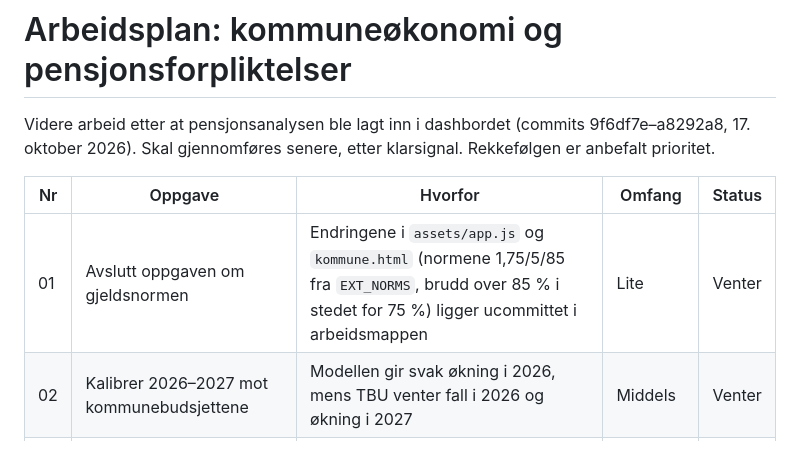
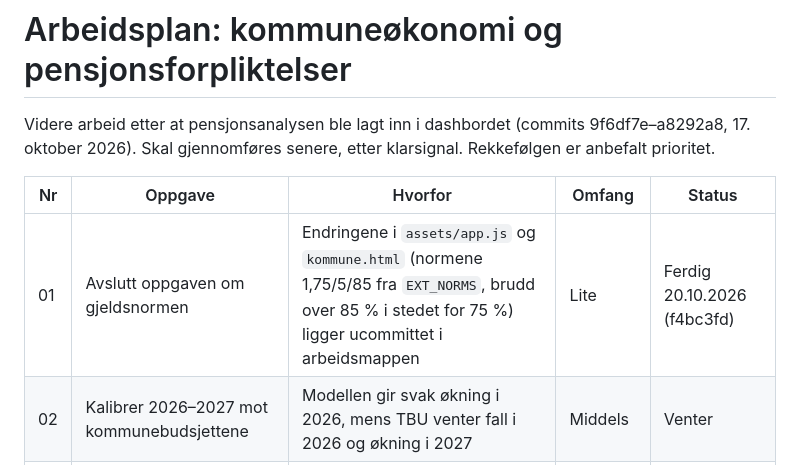
Before and after one commit to FunksterOne/nord-norge, a Markdown page: analyse/pensjon/ARBEIDSPLAN.md, the part around the change. Drawn GitHub-style.

Commit message:
Arbeidsplan: punkt 01 (gjeldsnormen) ferdig
Co-Authored-By: Claude Opus 5.5 <noreply@anthropic.com>

```diff
--- a/analyse/pensjon/ARBEIDSPLAN.md
+++ b/analyse/pensjon/ARBEIDSPLAN.md
@@ -5,7 +5,7 @@ Skal gjennomføres senere, etter klarsignal. Rekkefølgen er anbefalt prioritet.
 
 | Nr | Oppgave | Hvorfor | Omfang | Status |
 |---|---|---|---|---|
-| 01 | Avslutt oppgaven om gjeldsnormen | Endringene i `assets/app.js` og `kommune.html` (normene 1,75/5/85 fra `EXT_NORMS`, brudd over 85 % i stedet for 75 %) ligger ucommittet i arbeidsmappen | Lite | Venter |
+| 01 | Avslutt oppgaven om gjeldsnormen | Endringene i `assets/app.js` og `kommune.html` (normene 1,75/5/85 fra `EXT_NORMS`, brudd over 85 % i stedet for 75 %) ligger ucommittet i arbeidsmappen | Lite | Ferdig 20.10.2026 (f4bc3fd) |
 | 02 | Kalibrer 2026–2027 mot kommunebudsjettene | Modellen gir svak økning i 2026, mens TBU venter fall i 2026 og økning i 2027 | Middels | Venter |
 | 03 | Stikkprøv notene som er lest av bilder | Om lag 20 pensjonsnoter er skannet og lest manuelt | Lite | Venter |
 | 04 | Vis innbetalingene for alle 74 kommuner med note | Tabellen finnes bare for Bodø, Tromsø og Harstad | Lite | Venter |
```
